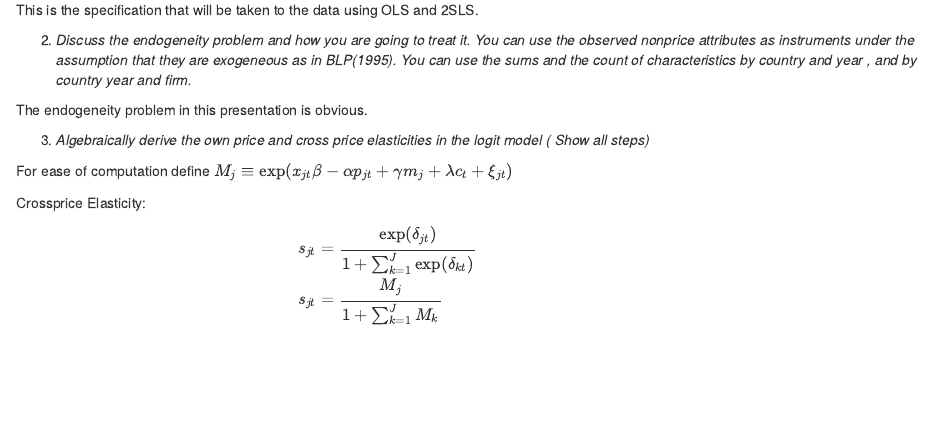
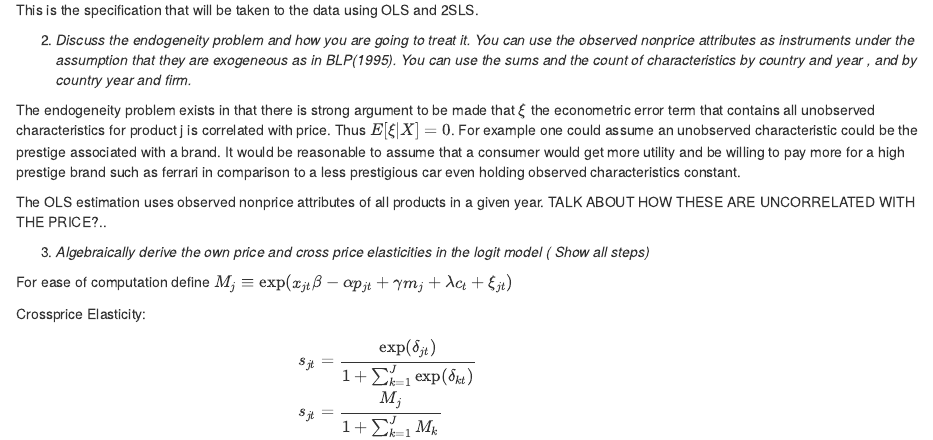
Before and after one commit to VladSmiljanic/IO-Assign-3, an R Markdown document (IO Assign 3.Rmd): the page in a window 1100 px wide, from 1050 px down. Rendered offline with R 4.5, knitr and Pandoc, with nearby package versions; some code elsewhere in the file could not run offline.

Commit message:
Update IO Assign 3.Rmd

```diff
--- a/IO Assign 3.Rmd
+++ b/IO Assign 3.Rmd
@@ -48,7 +48,10 @@ This is the specification that will be taken to the data using OLS and 2SLS.
 
 2. *Discuss the endogeneity problem and how you are going to treat it. You can use the observed nonprice attributes as instruments under the assumption that they are exogeneous as in BLP(1995). You can use the sums and the count of characteristics by country and year , and by country year and firm.*
 
-The endogeneity problem in this presentation is obvious.
+The endogeneity problem exists in that there is strong argument to be made that $\xi$ the econometric error term that contains all unobserved characteristics for product j is correlated with price. Thus $E[\xi | X]= 0$. For example one could assume an unobserved characteristic could be the prestige associated with a brand. It would be reasonable to assume that a consumer would get more utility and be willing to pay more for a high prestige brand such as ferrari in comparison to a less prestigious car even holding observed characteristics constant.
+
+The OLS estimation uses observed nonprice attributes of all products in a given year.
+TALK ABOUT HOW THESE ARE UNCORRELATED WITH THE PRICE?..
 
 
 3. *Algebraically derive the own price and cross price elasticities in the logit model ( Show all steps)*
```
